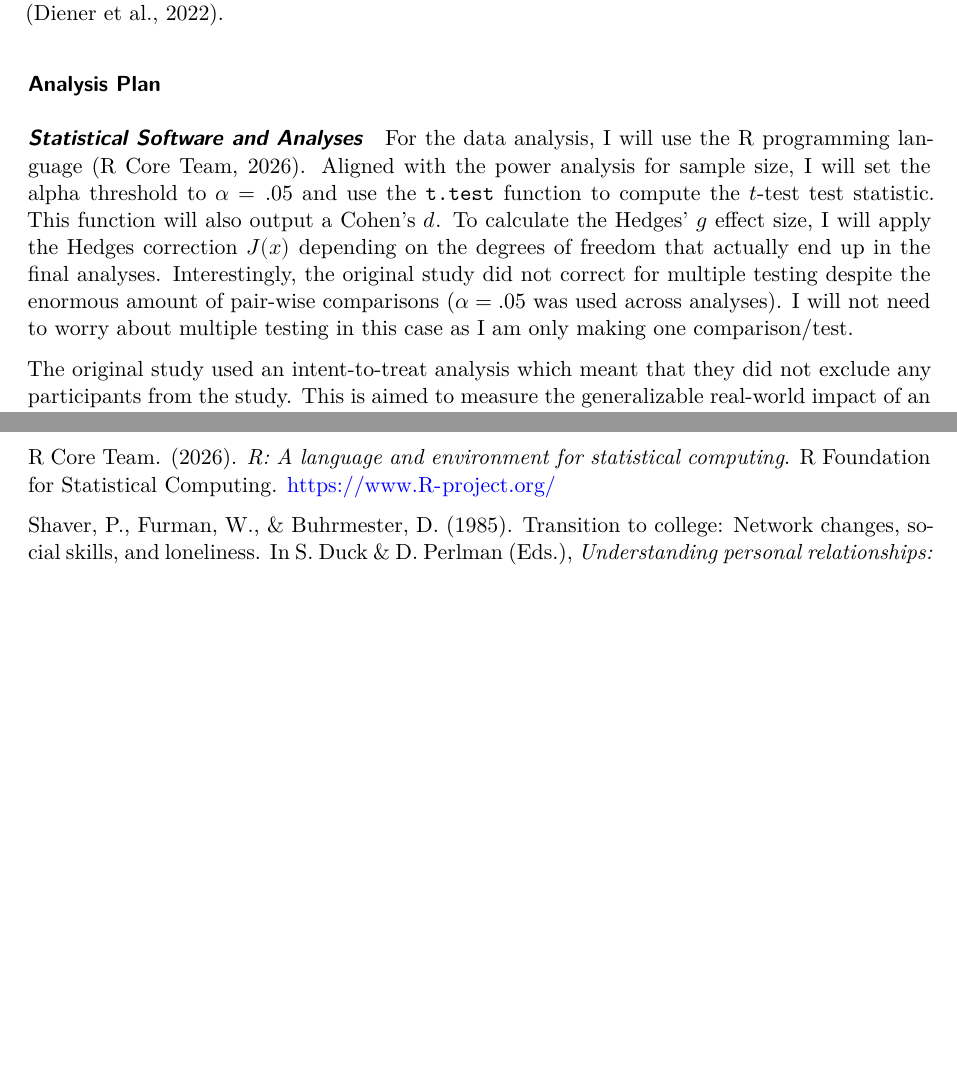
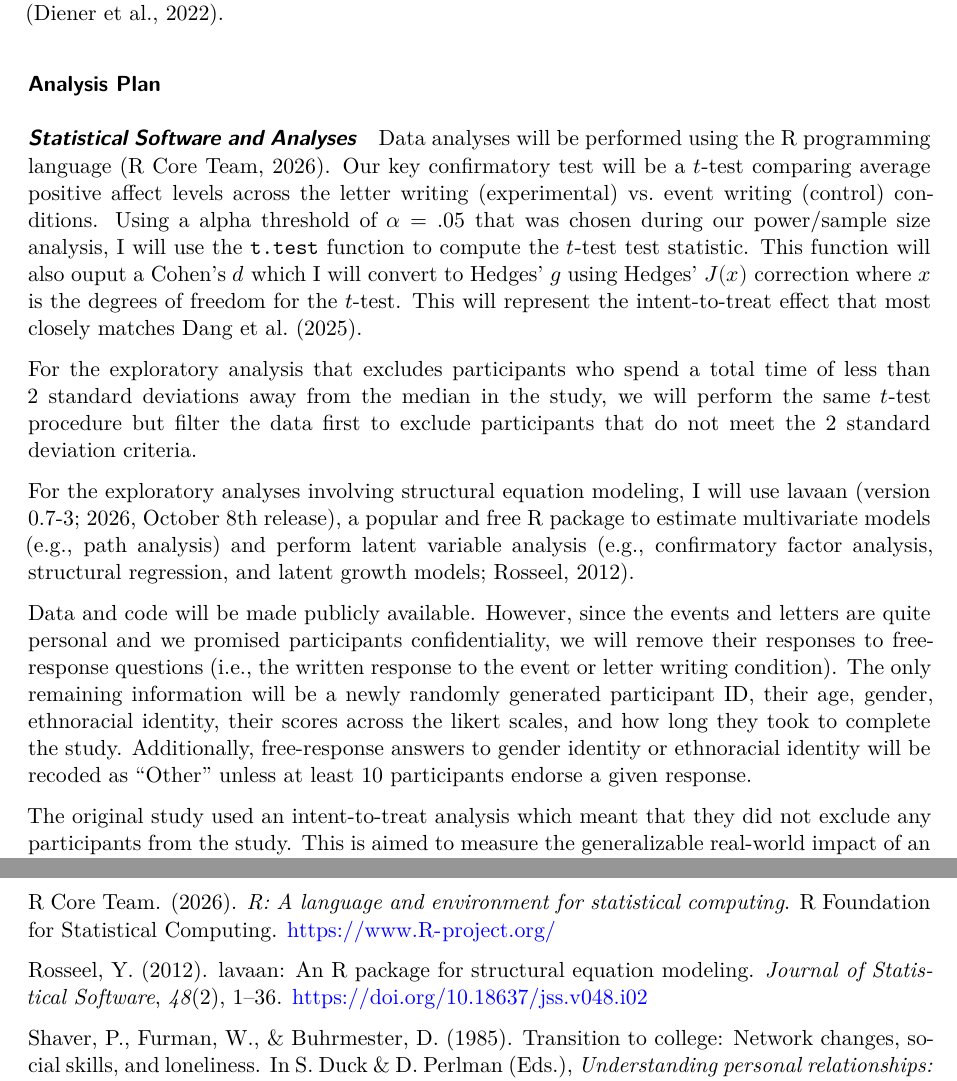
Before and after one commit to HewYeh/dang2025, a Quarto document (writeup/Replication Report Template.qmd): two parts of pages 5 and 8 of 8 before the commit and two parts of pages 5 and 9 of 9 after it, joined at a grey line, cut so that both start at the same text, the shorter picture padded with empty space. Rendered offline with R 4.5, knitr and Pandoc in place of Quarto, then LaTeX, with nearby package versions.

```diff
--- a/writeup/Replication Report Template.qmd
+++ b/writeup/Replication Report Template.qmd
@@ -123,7 +126,13 @@
 
 #### ***Statistical Software and Analyses***
 
-For the data analysis, I will use the R programming language (R Core Team, 2026). Aligned with the power analysis for sample size, I will set the alpha threshold to $\alpha = .05$ and use the `t.test` function to compute the $t$-test test statistic. This function will also output a Cohen's $d$. To calculate the Hedges' $g$ effect size, I will apply the Hedges correction $J(x)$ depending on the degrees of freedom that actually end up in the final analyses. Interestingly, the original study did not correct for multiple testing despite the enormous amount of pair-wise comparisons ($\alpha = .05$ was used across analyses). I will not need to worry about multiple testing in this case as I am only making one comparison/test.
+Data analyses will be performed using the R programming language (R Core Team, 2026). Our key confirmatory test will be a $t$-test comparing average positive affect levels across the letter writing (experimental) vs. event writing (control) conditions. Using a alpha threshold of $\alpha = .05$ that was chosen during our power/sample size analysis, I will use the `t.test` function to compute the $t$-test test statistic. This function will also ouput a Cohen's $d$ which I will convert to Hedges' $g$ using Hedges' $J(x)$ correction where $x$ is the degrees of freedom for the $t$-test. This will represent the intent-to-treat effect that most closely matches Dang et al. (2025).
+
+For the exploratory analysis that excludes participants who spend a total time of less than 2 standard deviations away from the median in the study, we will perform the same $t$-test procedure but filter the data first to exclude participants that do not meet the 2 standard deviation criteria.
+
+For the exploratory analyses involving structural equation modeling, I will use lavaan (version 0.7-3; 2026, October 8th release), a popular and free R package to estimate multivariate models (e.g., path analysis) and perform latent variable analysis (e.g., confirmatory factor analysis, structural regression, and latent growth models; Rosseel, 2012).
+
+Data and code will be made publicly available. However, since the events and letters are quite personal and we promised participants confidentiality, we will remove their responses to free-response questions (i.e., the written response to the event or letter writing condition). The only remaining information will be a newly randomly generated participant ID, their age, gender, ethnoracial identity, their scores across the likert scales, and how long they took to complete the study. Additionally, free-response answers to gender identity or ethnoracial identity will be recoded as "Other" unless at least 10 participants endorse a given response.
 
 The original study used an intent-to-treat analysis which meant that they did not exclude any participants from the study. This is aimed to measure the generalizable real-world impact of an intervention and acknowledge that attrition and non-compliance are inseparable downstream effects of the intervention. Since this study is meant to inform real student populations, it is vital to understand the realistic intent-to-treat effect size as opposed to the effect size found in an artificially controlled setting. Thus, I opted to also use an intent-to-treat analysis technique.
 
@@ -217,8 +225,9 @@
 
 Qualtrics. (2026). *Response quality*. Qualtrics. Retrieved November 11, 2026, from https://www.qualtrics.com/support/survey-platform/survey-module/survey-checker/response-quality/
 
+R Core Team. (2026). *R: A language and environment for statistical computing*. R Foundation for Statistical Computing. https://www.R-project.org/
 
-R Core Team. (2026). *R: A language and environment for statistical computing*. R Foundation for Statistical Computing. https://www.R-project.org/
+Rosseel, Y. (2012). lavaan: An R package for structural equation modeling. *Journal of Statistical Software*, *48*(2), 1–36. https://doi.org/10.18637/jss.v048.i02
 
 Shaver, P., Furman, W., & Buhrmester, D. (1985). Transition to college: Network changes, social skills, and loneliness. In S. Duck & D. Perlman (Eds.), *Understanding personal relationships: An interdisciplinary approach* (pp. 193–219). Sage Publications, Inc.
 
```
Also changed, not shown: index.html, writeup/Replication-Report-Template.pdf, writeup/Replication Report Template.qmd (6 more changed lines).
